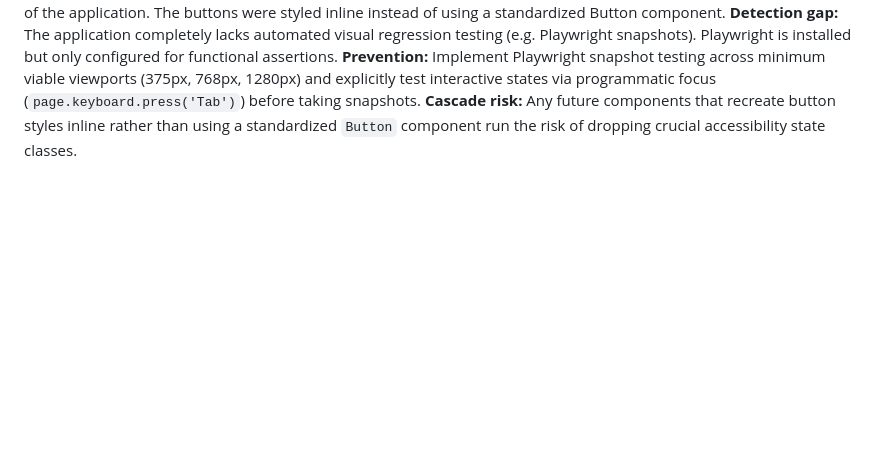
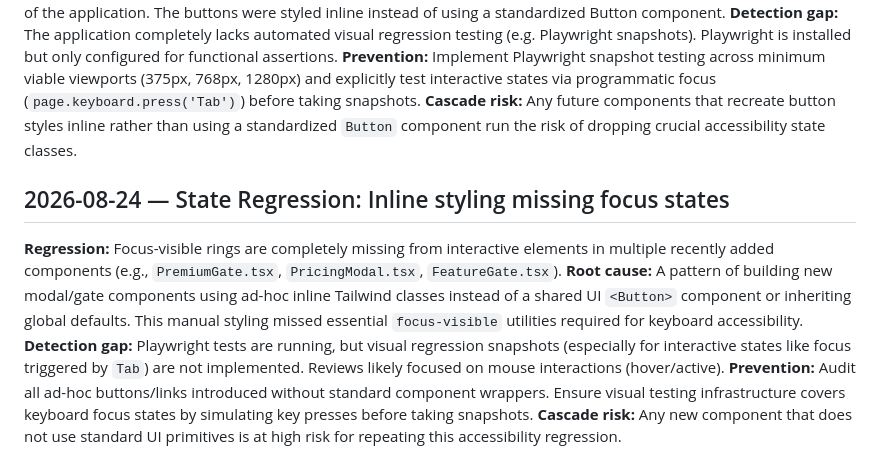
Before and after one commit to lanryweezy/invoice-app-, a Markdown page: .jules/lens.md, the part around the change. GitHub-like rendering; blank space fills up the shorter version.

```diff
--- a/.jules/lens.md
+++ b/.jules/lens.md
@@ -34,3 +34,10 @@
 **Detection gap:** The application completely lacks automated visual regression testing (e.g. Playwright snapshots). Playwright is installed but only configured for functional assertions.
 **Prevention:** Implement Playwright snapshot testing across minimum viable viewports (375px, 768px, 1280px) and explicitly test interactive states via programmatic focus (`page.keyboard.press('Tab')`) before taking snapshots.
 **Cascade risk:** Any future components that recreate button styles inline rather than using a standardized `Button` component run the risk of dropping crucial accessibility state classes.
+
+## 2026-08-24 — State Regression: Inline styling missing focus states
+**Regression:** Focus-visible rings are completely missing from interactive elements in multiple recently added components (e.g., `PremiumGate.tsx`, `PricingModal.tsx`, `FeatureGate.tsx`).
+**Root cause:** A pattern of building new modal/gate components using ad-hoc inline Tailwind classes instead of a shared UI `<Button>` component or inheriting global defaults. This manual styling missed essential `focus-visible` utilities required for keyboard accessibility.
+**Detection gap:** Playwright tests are running, but visual regression snapshots (especially for interactive states like focus triggered by `Tab`) are not implemented. Reviews likely focused on mouse interactions (hover/active).
+**Prevention:** Audit all ad-hoc buttons/links introduced without standard component wrappers. Ensure visual testing infrastructure covers keyboard focus states by simulating key presses before taking snapshots.
+**Cascade risk:** Any new component that does not use standard UI primitives is at high risk for repeating this accessibility regression.
```
Also changed, not shown: lens_report.md (+15 -12 lines).
